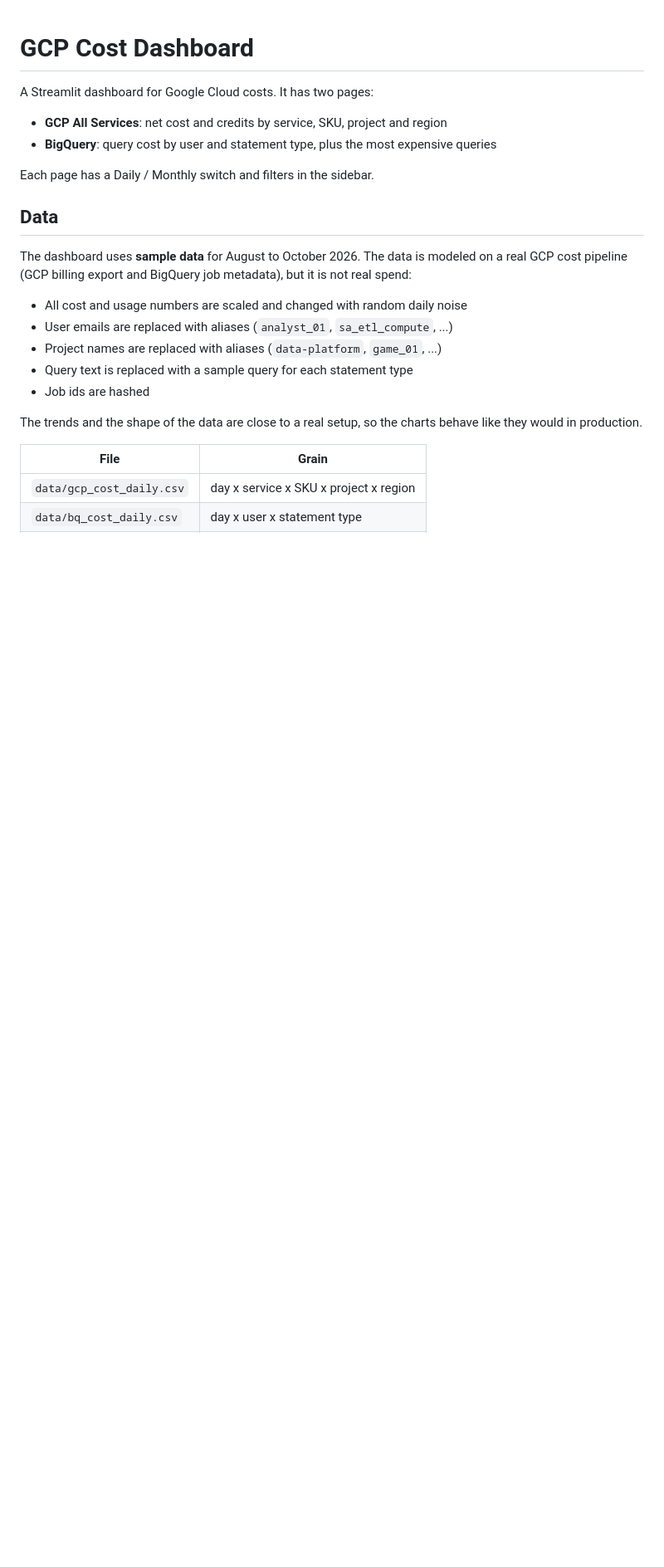
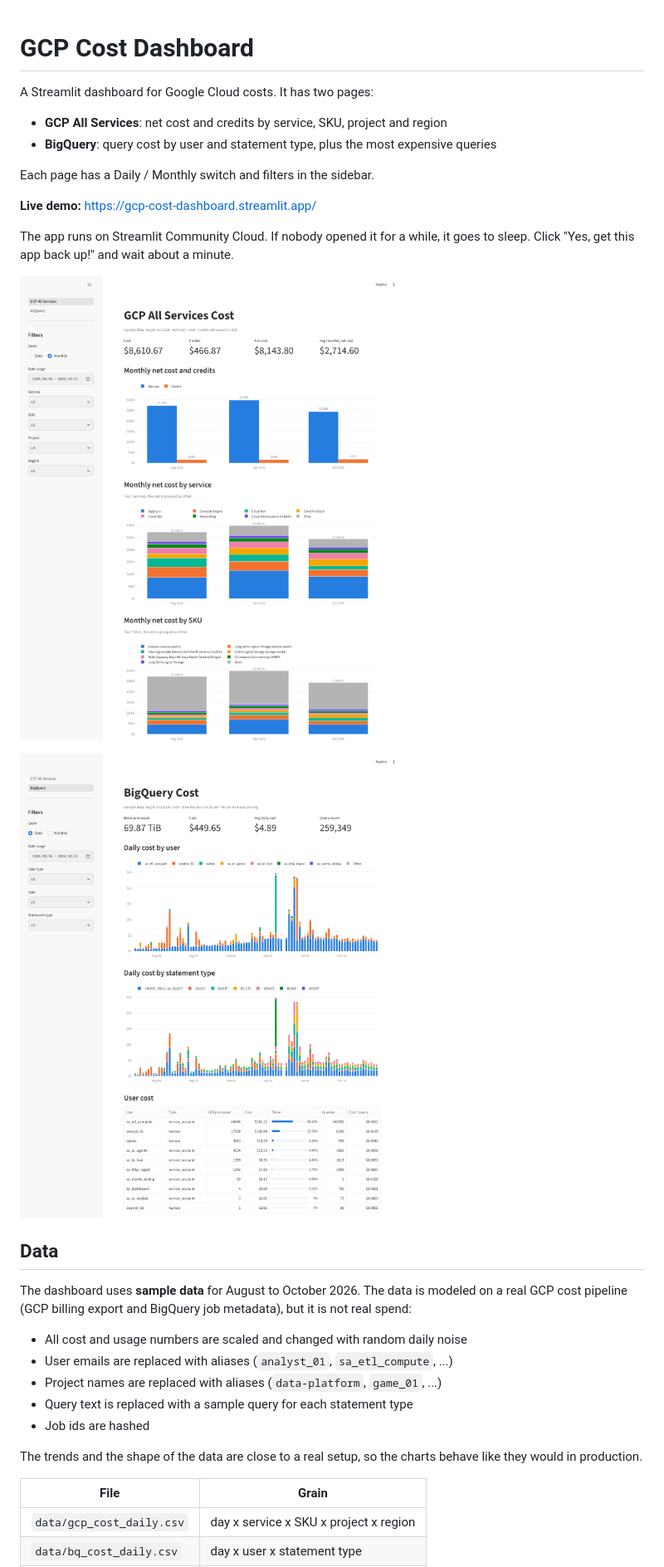
Before and after one commit to adnankillic/gcp-cost-dashboard, a Markdown page: README.md, the part around the change. Shown at 83% size. GitHub-like rendering; pictures changed too: docs/bigquery_daily.png (added), docs/gcp_monthly.png (added); blank space fills up the shorter version.

Commit message:
Add live demo link and screenshots

```diff
--- a/README.md
+++ b/README.md
@@ -6,6 +6,15 @@ A Streamlit dashboard for Google Cloud costs. It has two pages:
 - **BigQuery**: query cost by user and statement type, plus the most expensive queries
 
 Each page has a Daily / Monthly switch and filters in the sidebar.
+
+**Live demo:** https://gcp-cost-dashboard.streamlit.app/
+
+The app runs on Streamlit Community Cloud. If nobody opened it for a while, it
+goes to sleep. Click "Yes, get this app back up!" and wait about a minute.
+
+![GCP All Services, monthly view](docs/gcp_monthly.png)
+
+![BigQuery, daily view](docs/bigquery_daily.png)
 
 ## Data
 
```
